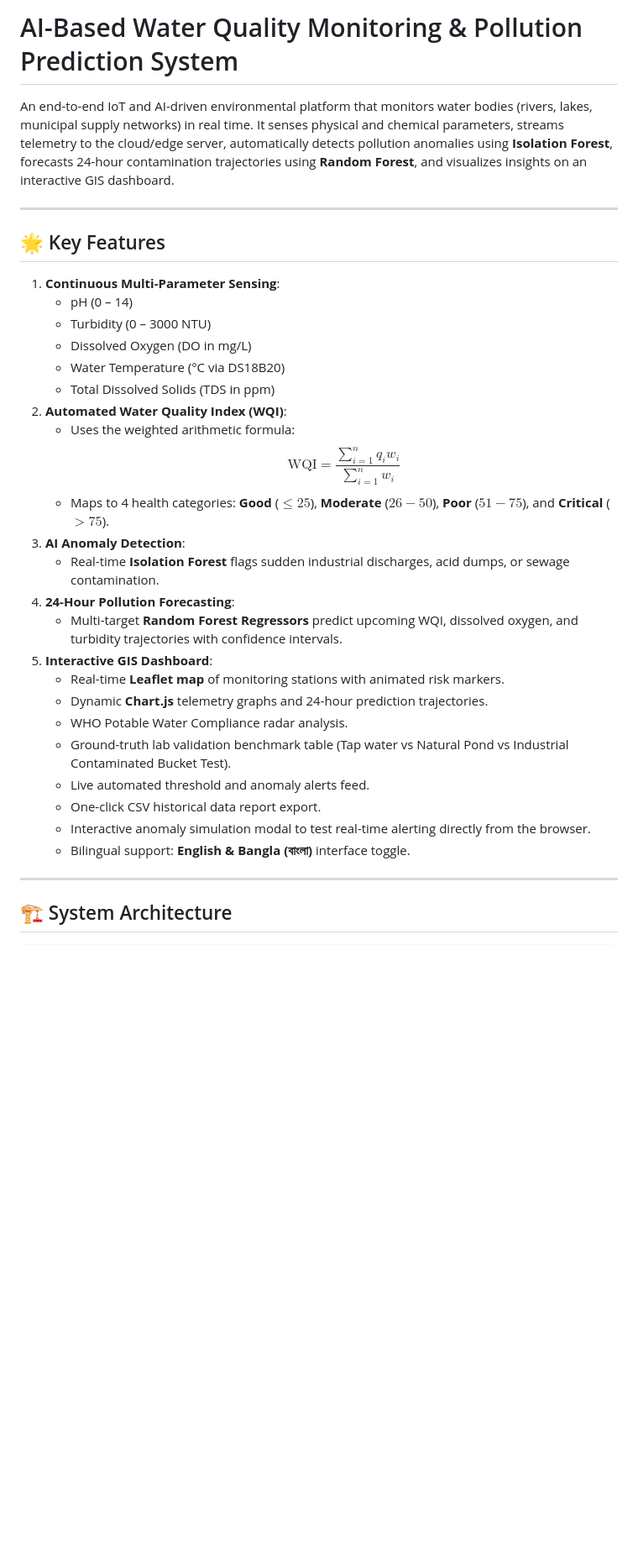
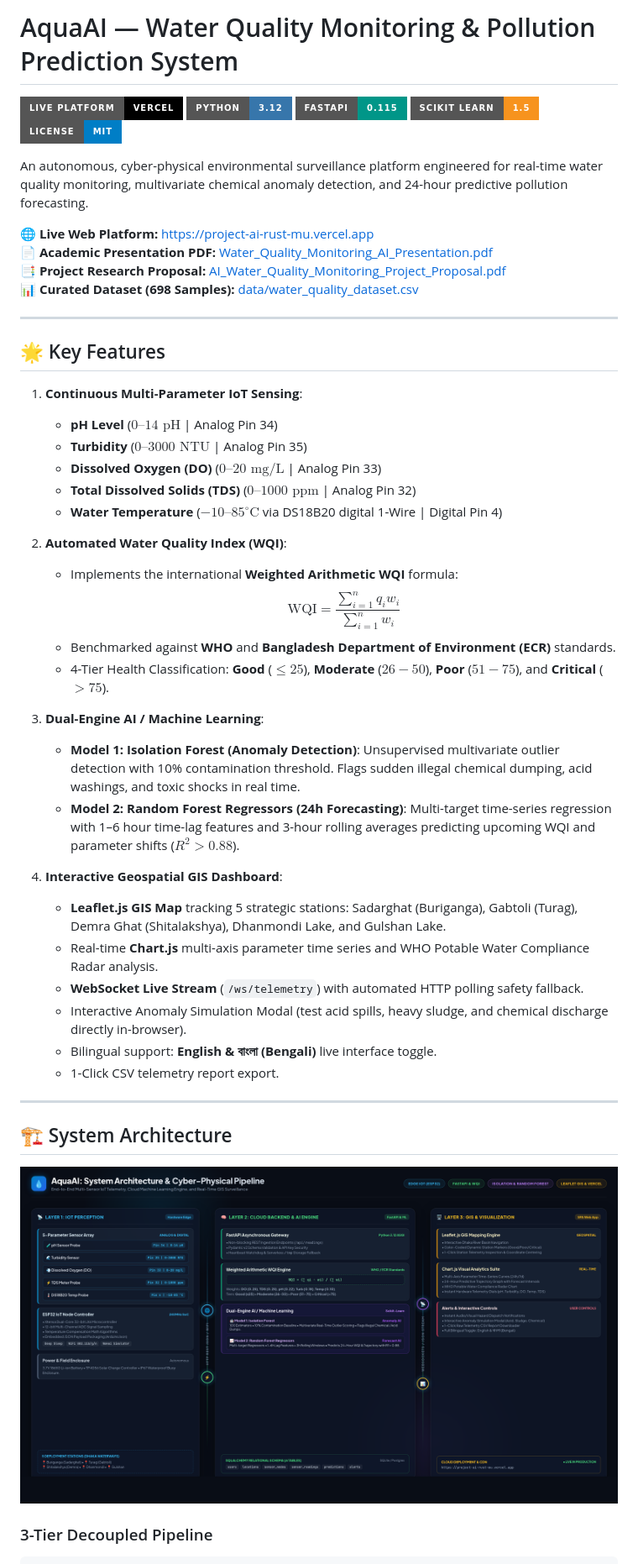
Before and after one commit to FarhadHosen101/Water-Quality-Monitoring-Prediction, a Markdown page: README.md, the part around one of its changes. Shown at 84% size. GitHub-like rendering; pictures changed too: system_architecture.png (added); badges without logos; blank space fills up the shorter version.

````diff
--- a/README.md
+++ b/README.md
@@ -1,37 +1,52 @@
-# AI-Based Water Quality Monitoring & Pollution Prediction System
+# AquaAI — Water Quality Monitoring & Pollution Prediction System
 
-An end-to-end IoT and AI-driven environmental platform that monitors water bodies (rivers, lakes, municipal supply networks) in real time. It senses physical and chemical parameters, streams telemetry to the cloud/edge server, automatically detects pollution anomalies using **Isolation Forest**, forecasts 24-hour contamination trajectories using **Random Forest**, and visualizes insights on an interactive GIS dashboard.
+[![Live Demo](https://img.shields.io/badge/Live_Platform-Vercel-black?style=for-the-badge&logo=vercel)](https://project-ai-rust-mu.vercel.app)
+[![Python](https://img.shields.io/badge/Python-3.12-3776AB?style=for-the-badge&logo=python&logoColor=white)](https://www.python.org/)
+[![FastAPI](https://img.shields.io/badge/FastAPI-0.115-009688?style=for-the-badge&logo=fastapi&logoColor=white)](https://fastapi.tiangolo.com/)
+[![Scikit-Learn](https://img.shields.io/badge/Scikit_Learn-1.5-F7931E?style=for-the-badge&logo=scikit-learn&logoColor=white)](https://scikit-learn.org/)
+[![License: MIT](https://img.shields.io/badge/License-MIT-blue.svg?style=for-the-badge)](LICENSE)
+
+An autonomous, cyber-physical environmental surveillance platform engineered for real-time water quality monitoring, multivariate chemical anomaly detection, and 24-hour predictive pollution forecasting.
+
+🌐 **Live Web Platform:** [https://project-ai-rust-mu.vercel.app](https://project-ai-rust-mu.vercel.app)
+📄 **Academic Presentation PDF:** [Water_Quality_Monitoring_AI_Presentation.pdf](Water_Quality_Monitoring_AI_Presentation.pdf)
+📑 **Project Research Proposal:** [AI_Water_Quality_Monitoring_Project_Proposal.pdf](AI_Water_Quality_Monitoring_Project_Proposal.pdf)
+📊 **Curated Dataset (698 Samples):** [data/water_quality_dataset.csv](data/water_quality_dataset.csv)
 
 ---
 
 ## 🌟 Key Features
 
-1. **Continuous Multi-Parameter Sensing**:
-   - pH (0 – 14)
-   - Turbidity (0 – 3000 NTU)
-   - Dissolved Oxygen (DO in mg/L)
-   - Water Temperature (°C via DS18B20)
-   - Total Dissolved Solids (TDS in ppm)
+1. **Continuous Multi-Parameter IoT Sensing**:
+   - **pH Level** ($0 – 14\text{ pH}$ | Analog Pin 34)
+   - **Turbidity** ($0 – 3000\text{ NTU}$ | Analog Pin 35)
+   - **Dissolved Oxygen (DO)** ($0 – 20\text{ mg/L}$ | Analog Pin 33)
+   - **Total Dissolved Solids (TDS)** ($0 – 1000\text{ ppm}$ | Analog Pin 32)
+   - **Water Temperature** ($-10 – 85^\circ\text{C}$ via DS18B20 digital 1-Wire | Digital Pin 4)
+
 2. **Automated Water Quality Index (WQI)**:
-   - Uses the weighted arithmetic formula:
+   - Implements the international **Weighted Arithmetic WQI** formula:
      $$\text{WQI} = \frac{\sum_{i=1}^{n} q_i w_i}{\sum_{i=1}^{n} w_i}$$
-   - Maps to 4 health categories: **Good** ($\le 25$), **Moderate** ($26 - 50$), **Poor** ($51 - 75$), and **Critical** ($> 75$).
-3. **AI Anomaly Detection**:
-   - Real-time **Isolation Forest** flags sudden industrial discharges, acid dumps, or sewage contamination.
-4. **24-Hour Pollution Forecasting**:
-   - Multi-target **Random Forest Regressors** predict upcoming WQI, dissolved oxygen, and turbidity trajectories with confidence intervals.
-5. **Interactive GIS Dashboard**:
-   - Real-time **Leaflet map** of monitoring stations with animated risk markers.
-   - Dynamic **Chart.js** telemetry graphs and 24-hour prediction trajectories.
-   - WHO Potable Water Compliance radar analysis.
-   - Ground-truth lab validation benchmark table (Tap water vs Natural Pond vs Industrial Contaminated Bucket Test).
-   - Live automated threshold and anomaly alerts feed.
-   - One-click CSV historical data report export.
-   - Interactive anomaly simulation modal to test real-time alerting directly from the browser.
-   - Bilingual support: **English & Bangla (বাংলা)** interface toggle.
+   - Benchmarked against **WHO** and **Bangladesh Department of Environment (ECR)** standards.
+   - 4-Tier Health Classification: **Good** ($\le 25$), **Moderate** ($26 - 50$), **Poor** ($51 - 75$), and **Critical** ($> 75$).
+
+3. **Dual-Engine AI / Machine Learning**:
+   - **Model 1: Isolation Forest (Anomaly Detection)**: Unsupervised multivariate outlier detection with 10% contamination threshold. Flags sudden illegal chemical dumping, acid washings, and toxic shocks in real time.
+   - **Model 2: Random Forest Regressors (24h Forecasting)**: Multi-target time-series regression with 1–6 hour time-lag features and 3-hour rolling averages predicting upcoming WQI and parameter shifts ($R^2 > 0.88$).
+
+4. **Interactive Geospatial GIS Dashboard**:
+   - **Leaflet.js GIS Map** tracking 5 strategic stations: Sadarghat (Buriganga), Gabtoli (Turag), Demra Ghat (Shitalakshya), Dhanmondi Lake, and Gulshan Lake.
+   - Real-time **Chart.js** multi-axis parameter time series and WHO Potable Water Compliance Radar analysis.
+   - **WebSocket Live Stream** (`/ws/telemetry`) with automated HTTP polling safety fallback.
+   - Interactive Anomaly Simulation Modal (test acid spills, heavy sludge, and chemical discharge directly in-browser).
+   - Bilingual support: **English & বাংলা (Bengali)** live interface toggle.
+   - 1-Click CSV telemetry report export.
 
 ---
 
 ## 🏗️ System Architecture
 
+![AquaAI System Architecture](system_architecture.png)
+
+### 3-Tier Decoupled Pipeline
 ```
````
Also changed, not shown: other parts of README.md (+106 -88 lines), problems.png (deleted), 5 other files.
